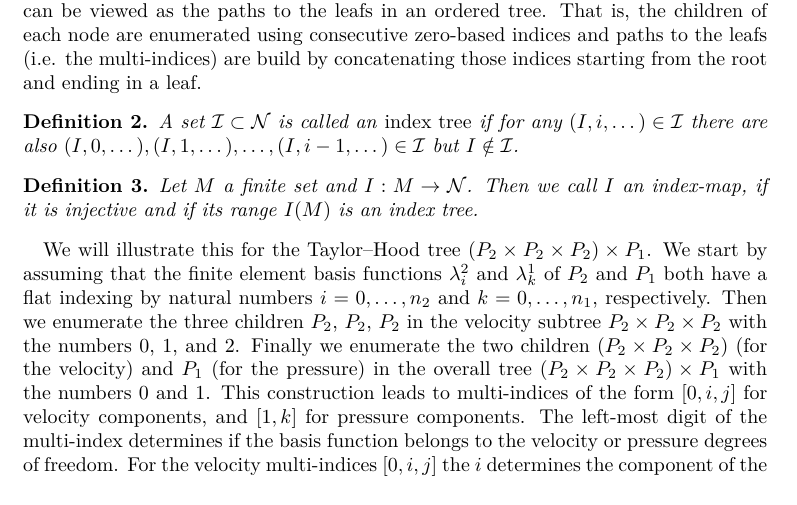
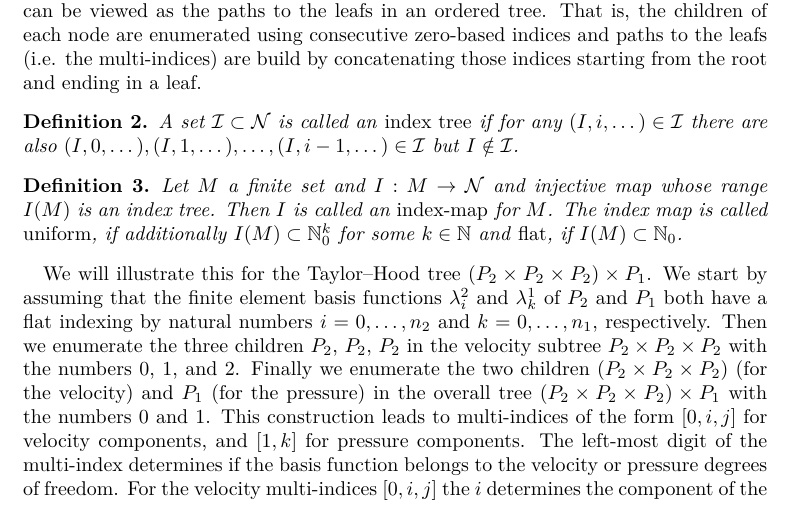
Before and after one commit to dune-project/dune-functions, a LaTeX paper (doc/manual/dune-functions-manual.tex): part of page 7 of 41, cut so that both start at the same text. Compiled offline with XeLaTeX.

Commit message:
[doc] Introduce uniform and flat index maps

```diff
--- a/doc/manual/dune-functions-manual.tex
+++ b/doc/manual/dune-functions-manual.tex
@@ -460,8 +460,11 @@ those indices starting from the root and ending in a leaf.
 \end{definition}
 
 \begin{definition}
-  Let $M$ a finite set and $I:M \to \mathcal{N}$. Then we call $I$ an index-map, if
-  it is injective and if its range $I(M)$ is an index tree.
+  Let $M$ a finite set and $I:M \to \mathcal{N}$ and injective map whose range
+  $I(M)$ is an index tree.
+  Then $I$ is called an \emph{index-map} for $M$.
+  The index map is called \emph{uniform}, if additionally $I(M) \subset \mathbb{N}^k_0$ for some $k \in \mathbb{N}$
+  and \emph{flat}, if $I(M) \subset \mathbb{N}_0$.
 \end{definition}
 
 
```
